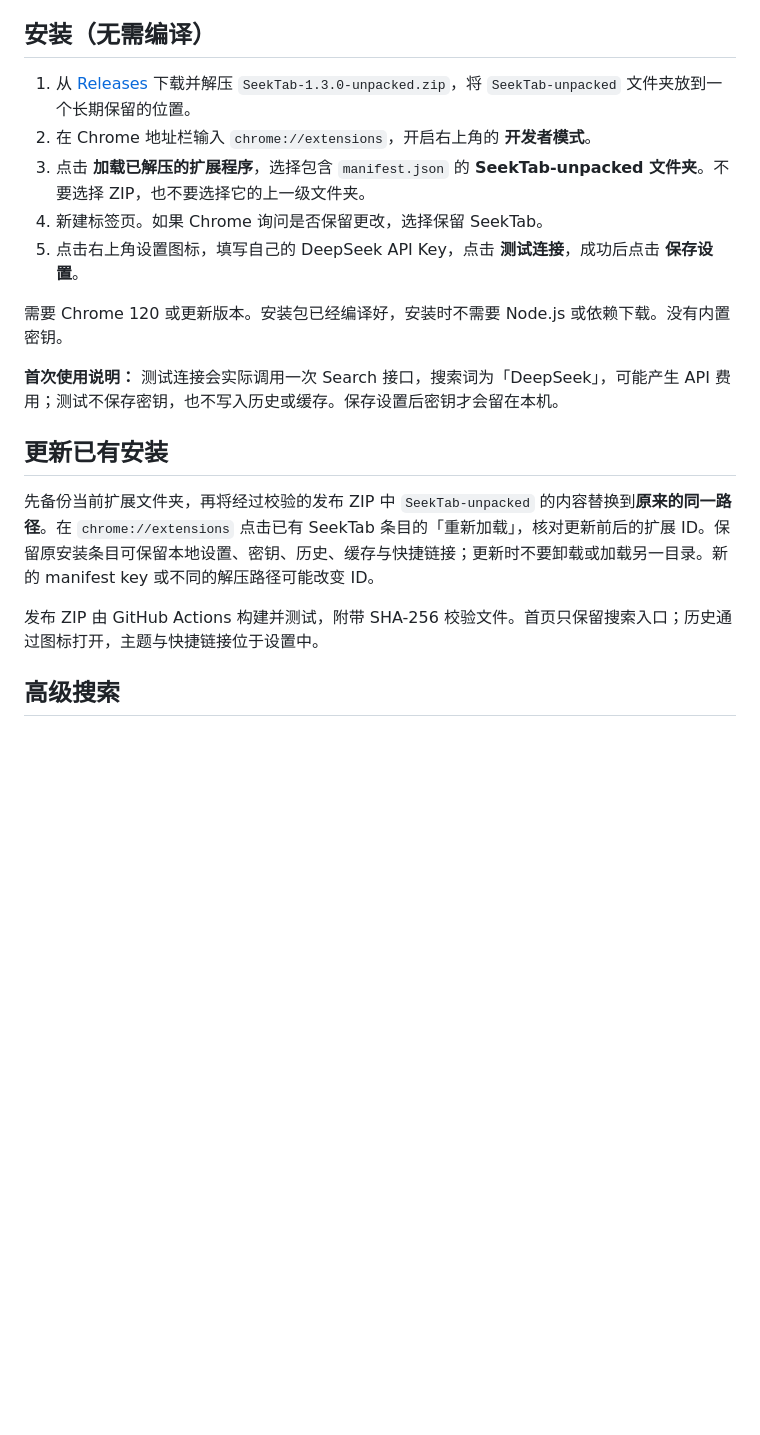
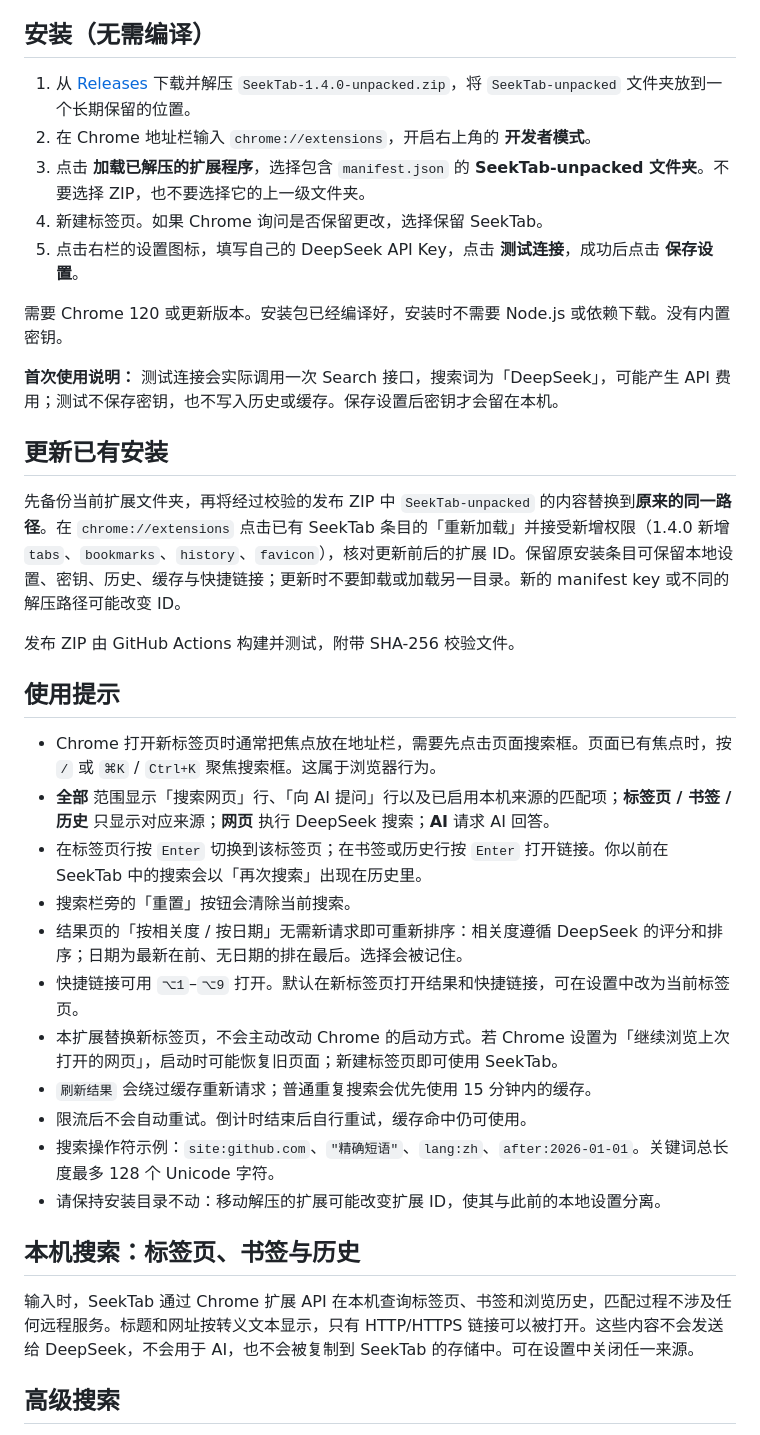
Before and after one commit to Wayne-Shen/seektab, a Markdown page: README_CN.md, the part around one of its changes. GitHub-like rendering; blank space fills up the shorter version.

```diff
--- a/README_CN.md
+++ b/README_CN.md
@@ -12,11 +34,11 @@
 
 ## 安装（无需编译）
 
-1. 从 [Releases](https://github.com/Wayne-Shen/seektab/releases/latest) 下载并解压 `SeekTab-1.3.0-unpacked.zip`，将 `SeekTab-unpacked` 文件夹放到一个长期保留的位置。
+1. 从 [Releases](https://github.com/Wayne-Shen/seektab/releases/latest) 下载并解压 `SeekTab-1.4.0-unpacked.zip`，将 `SeekTab-unpacked` 文件夹放到一个长期保留的位置。
 2. 在 Chrome 地址栏输入 `chrome://extensions`，开启右上角的 **开发者模式**。
 3. 点击 **加载已解压的扩展程序**，选择包含 `manifest.json` 的 **SeekTab-unpacked 文件夹**。不要选择 ZIP，也不要选择它的上一级文件夹。
 4. 新建标签页。如果 Chrome 询问是否保留更改，选择保留 SeekTab。
-5. 点击右上角设置图标，填写自己的 DeepSeek API Key，点击 **测试连接**，成功后点击 **保存设置**。
+5. 点击右栏的设置图标，填写自己的 DeepSeek API Key，点击 **测试连接**，成功后点击 **保存设置**。
 
 需要 Chrome 120 或更新版本。安装包已经编译好，安装时不需要 Node.js 或依赖下载。没有内置密钥。
 
@@ -24,9 +46,27 @@
 
 ## 更新已有安装
 
-先备份当前扩展文件夹，再将经过校验的发布 ZIP 中 `SeekTab-unpacked` 的内容替换到**原来的同一路径**。在 `chrome://extensions` 点击已有 SeekTab 条目的「重新加载」，核对更新前后的扩展 ID。保留原安装条目可保留本地设置、密钥、历史、缓存与快捷链接；更新时不要卸载或加载另一目录。新的 manifest key 或不同的解压路径可能改变 ID。
+先备份当前扩展文件夹，再将经过校验的发布 ZIP 中 `SeekTab-unpacked` 的内容替换到**原来的同一路径**。在 `chrome://extensions` 点击已有 SeekTab 条目的「重新加载」并接受新增权限（1.4.0 新增 `tabs`、`bookmarks`、`history`、`favicon`），核对更新前后的扩展 ID。保留原安装条目可保留本地设置、密钥、历史、缓存与快捷链接；更新时不要卸载或加载另一目录。新的 manifest key 或不同的解压路径可能改变 ID。
 
-发布 ZIP 由 GitHub Actions 构建并测试，附带 SHA-256 校验文件。首页只保留搜索入口；历史通过图标打开，主题与快捷链接位于设置中。
+发布 ZIP 由 GitHub Actions 构建并测试，附带 SHA-256 校验文件。
+
+## 使用提示
+
+- Chrome 打开新标签页时通常把焦点放在地址栏，需要先点击页面搜索框。页面已有焦点时，按 `/` 或 `⌘K` / `Ctrl+K` 聚焦搜索框。这属于浏览器行为。
+- **全部** 范围显示「搜索网页」行、「向 AI 提问」行以及已启用本机来源的匹配项；**标签页 / 书签 / 历史** 只显示对应来源；**网页** 执行 DeepSeek 搜索；**AI** 请求 AI 回答。
+- 在标签页行按 `Enter` 切换到该标签页；在书签或历史行按 `Enter` 打开链接。你以前在 SeekTab 中的搜索会以「再次搜索」出现在历史里。
+- 搜索栏旁的「重置」按钮会清除当前搜索。
+- 结果页的「按相关度 / 按日期」无需新请求即可重新排序：相关度遵循 DeepSeek 的评分和排序；日期为最新在前、无日期的排在最后。选择会被记住。
+- 快捷链接可用 `⌥1`–`⌥9` 打开。默认在新标签页打开结果和快捷链接，可在设置中改为当前标签页。
+- 本扩展替换新标签页，不会主动改动 Chrome 的启动方式。若 Chrome 设置为「继续浏览上次打开的网页」，启动时可能恢复旧页面；新建标签页即可使用 SeekTab。
+- `刷新结果` 会绕过缓存重新请求；普通重复搜索会优先使用 15 分钟内的缓存。
+- 限流后不会自动重试。倒计时结束后自行重试，缓存命中仍可使用。
+- 搜索操作符示例：`site:github.com`、`"精确短语"`、`lang:zh`、`after:2026-01-01`。关键词总长度最多 128 个 Unicode 字符。
+- 请保持安装目录不动：移动解压的扩展可能改变扩展 ID，使其与此前的本地设置分离。
+
+## 本机搜索：标签页、书签与历史
+
+输入时，SeekTab 通过 Chrome 扩展 API 在本机查询标签页、书签和浏览历史，匹配过程不涉及任何远程服务。标题和网址按转义文本显示，只有 HTTP/HTTPS 链接可以被打开。这些内容不会发送给 DeepSeek，不会用于 AI，也不会被复制到 SeekTab 的存储中。可在设置中关闭任一来源。
 
 ## 高级搜索
 
```
Also changed, not shown: other parts of README_CN.md (+51 -45 lines), README.md (+68 -50 lines), docs/images/home-dark.png, docs/images/home-light.png.
